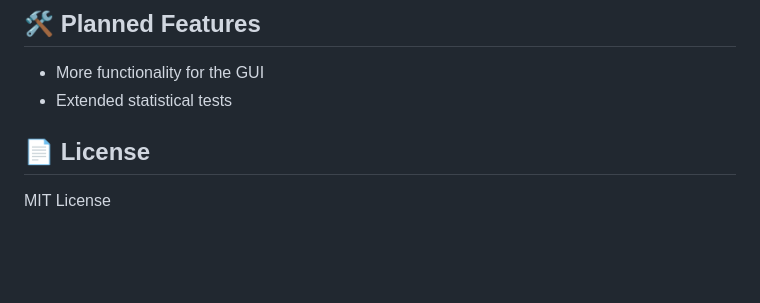
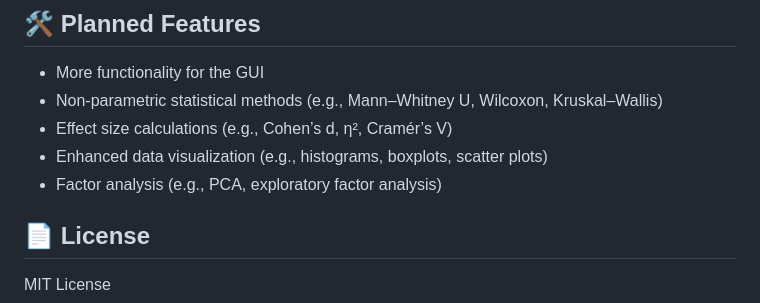
Before and after one commit to MaximilianOesterwinter/R-Tool, a Markdown page: README.md, the part around the change. GitHub-like rendering; blank space fills up the shorter version.

Commit message:
Version: 0.9.5 New Planned Features

```diff
--- a/README.md
+++ b/README.md
@@ -155,7 +155,10 @@ Calculates Pearson's r, Kendall's tau and Spearman's rho and plots the two varia
 ## 🛠️ Planned Features
 
 - More functionality for the GUI
-- Extended statistical tests
+- Non-parametric statistical methods (e.g., Mann–Whitney U, Wilcoxon, Kruskal–Wallis)
+- Effect size calculations (e.g., Cohen’s d, η², Cramér’s V)
+- Enhanced data visualization (e.g., histograms, boxplots, scatter plots)
+- Factor analysis (e.g., PCA, exploratory factor analysis)
 
 ## 📄 License
 
```
